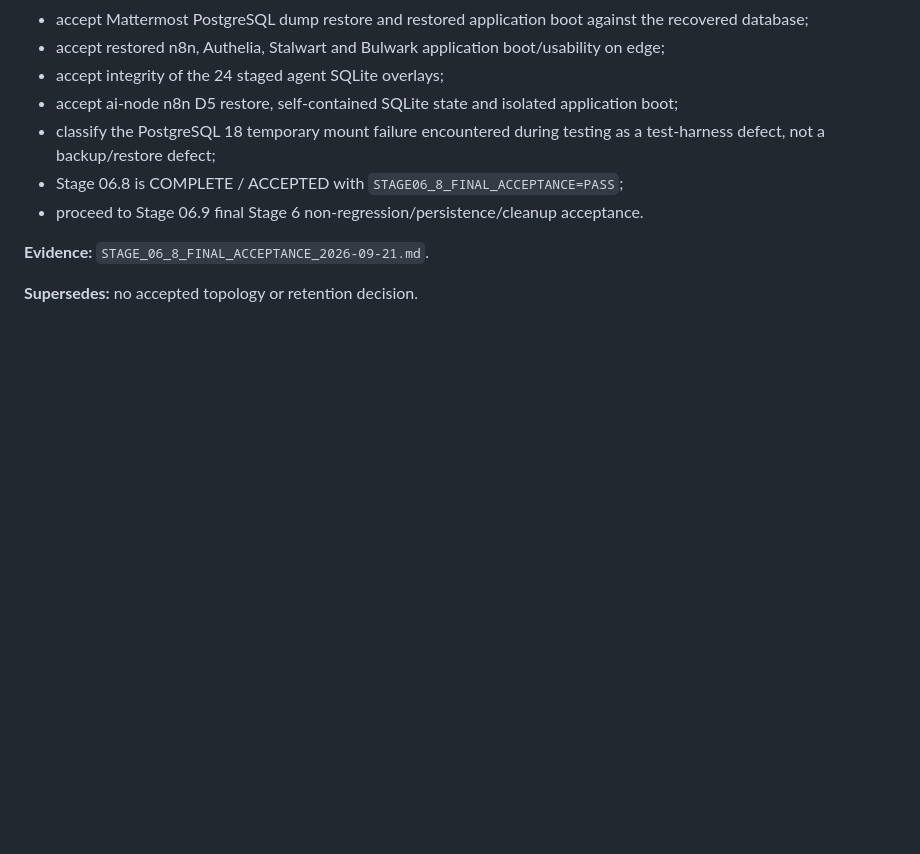
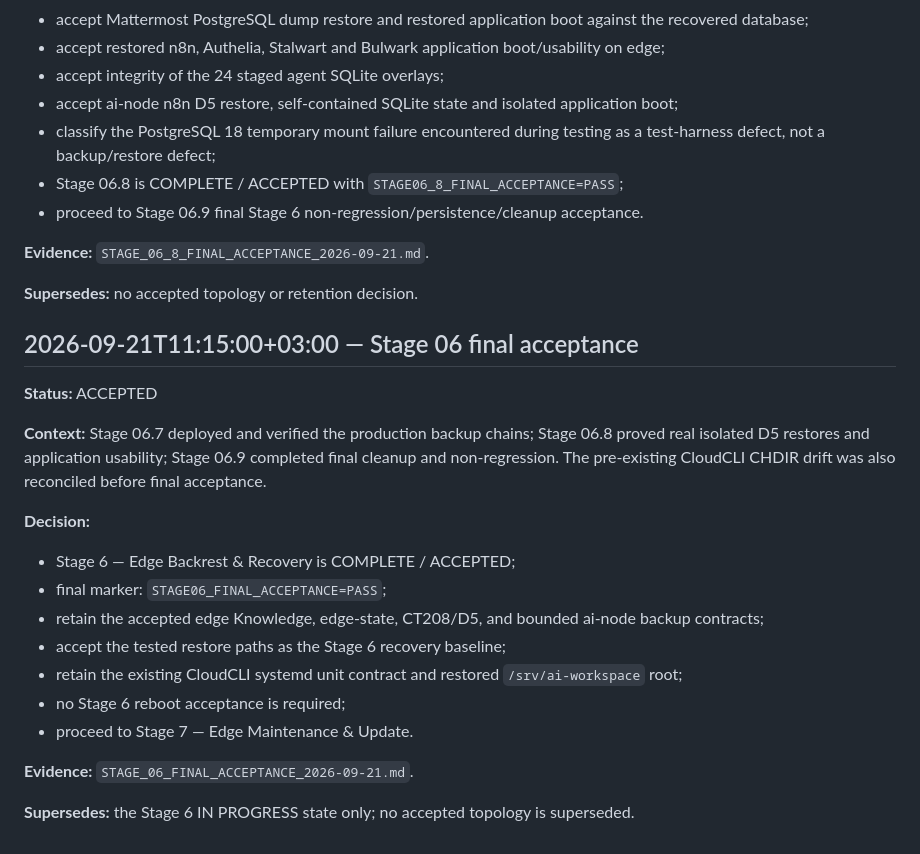
Before and after one commit to Eugene-SN/Cloud-Infrastructure, a Markdown page: DECISIONS.md, the part around the change. GitHub-like rendering; blank space fills up the shorter version.

Commit message:
Record Stage 06 final accepted decision

```diff
--- a/DECISIONS.md
+++ b/DECISIONS.md
@@ -1161,3 +1161,23 @@ Authoritative record:
 **Evidence:** `STAGE_06_8_FINAL_ACCEPTANCE_2026-09-21.md`.
 
 **Supersedes:** no accepted topology or retention decision.
+
+## 2026-09-21T11:15:00+03:00 — Stage 06 final acceptance
+
+**Status:** ACCEPTED
+
+**Context:** Stage 06.7 deployed and verified the production backup chains; Stage 06.8 proved real isolated D5 restores and application usability; Stage 06.9 completed final cleanup and non-regression. The pre-existing CloudCLI CHDIR drift was also reconciled before final acceptance.
+
+**Decision:**
+
+- Stage 6 — Edge Backrest & Recovery is COMPLETE / ACCEPTED;
+- final marker: `STAGE06_FINAL_ACCEPTANCE=PASS`;
+- retain the accepted edge Knowledge, edge-state, CT208/D5, and bounded ai-node backup contracts;
+- accept the tested restore paths as the Stage 6 recovery baseline;
+- retain the existing CloudCLI systemd unit contract and restored `/srv/ai-workspace` root;
+- no Stage 6 reboot acceptance is required;
+- proceed to Stage 7 — Edge Maintenance & Update.
+
+**Evidence:** `STAGE_06_FINAL_ACCEPTANCE_2026-09-21.md`.
+
+**Supersedes:** the Stage 6 IN PROGRESS state only; no accepted topology is superseded.
```
